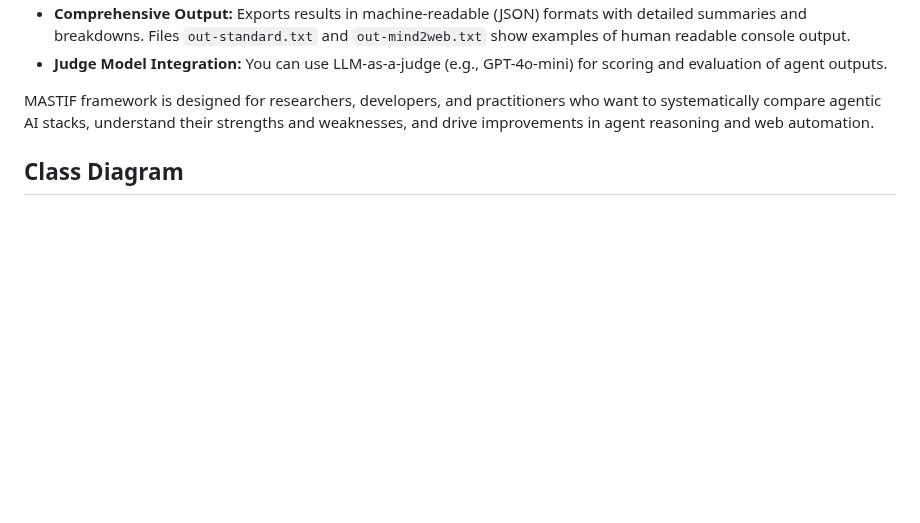
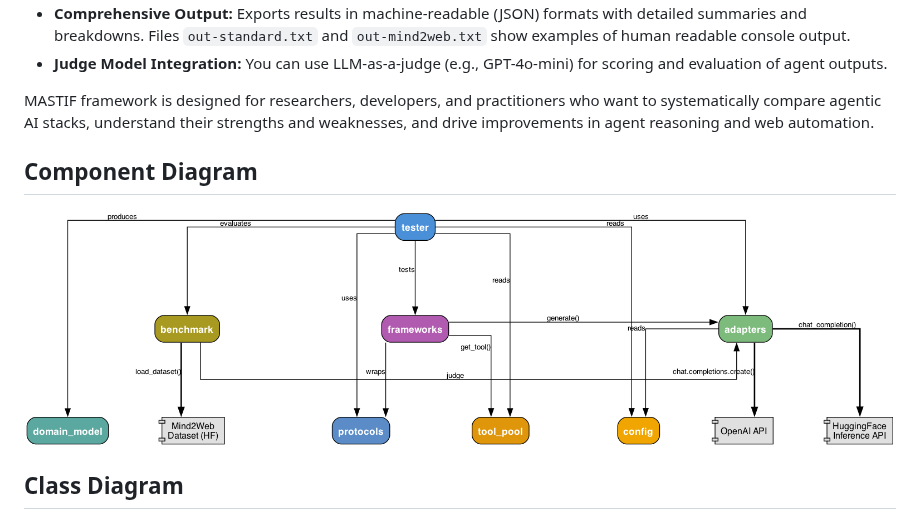
Before and after one commit to cewebbr/mastif, a Markdown page: README.md, the part around the change. GitHub-like rendering; pictures changed too: component_diagram.png (added); blank space fills up the shorter version.

Commit message:
Updating documentation

```diff
--- a/README.md
+++ b/README.md
@@ -22,6 +22,10 @@ MASTIF (Multi-Agent System TestIng Framework) is a comprehensive benchmarking su
 - **Judge Model Integration:** You can use LLM-as-a-judge (e.g., GPT-4o-mini) for scoring and evaluation of agent outputs.
 
 MASTIF framework is designed for researchers, developers, and practitioners who want to systematically compare agentic AI stacks, understand their strengths and weaknesses, and drive improvements in agent reasoning and web automation.
+
+## Component Diagram
+
+![Component Diagram](component_diagram.png)
 
 ## Class Diagram
 
```
Also changed, not shown: 3 other files.
